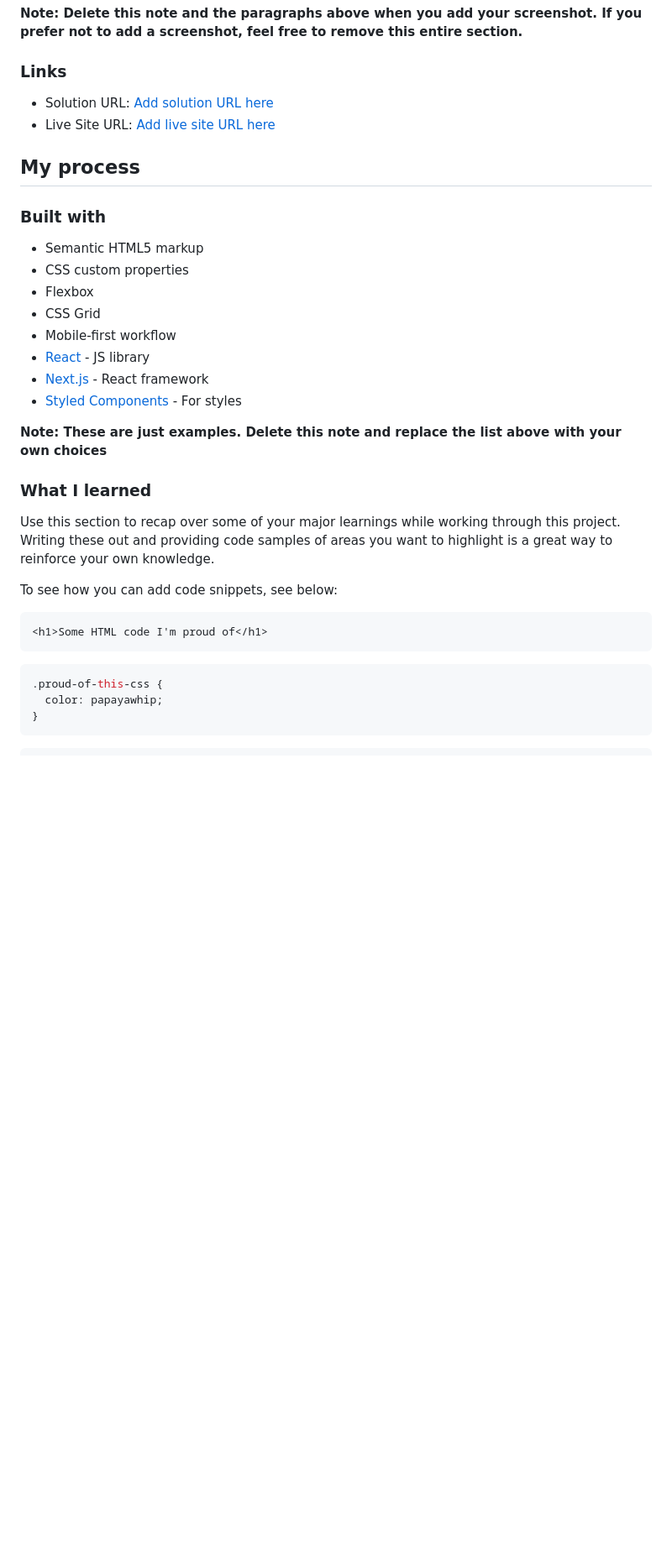
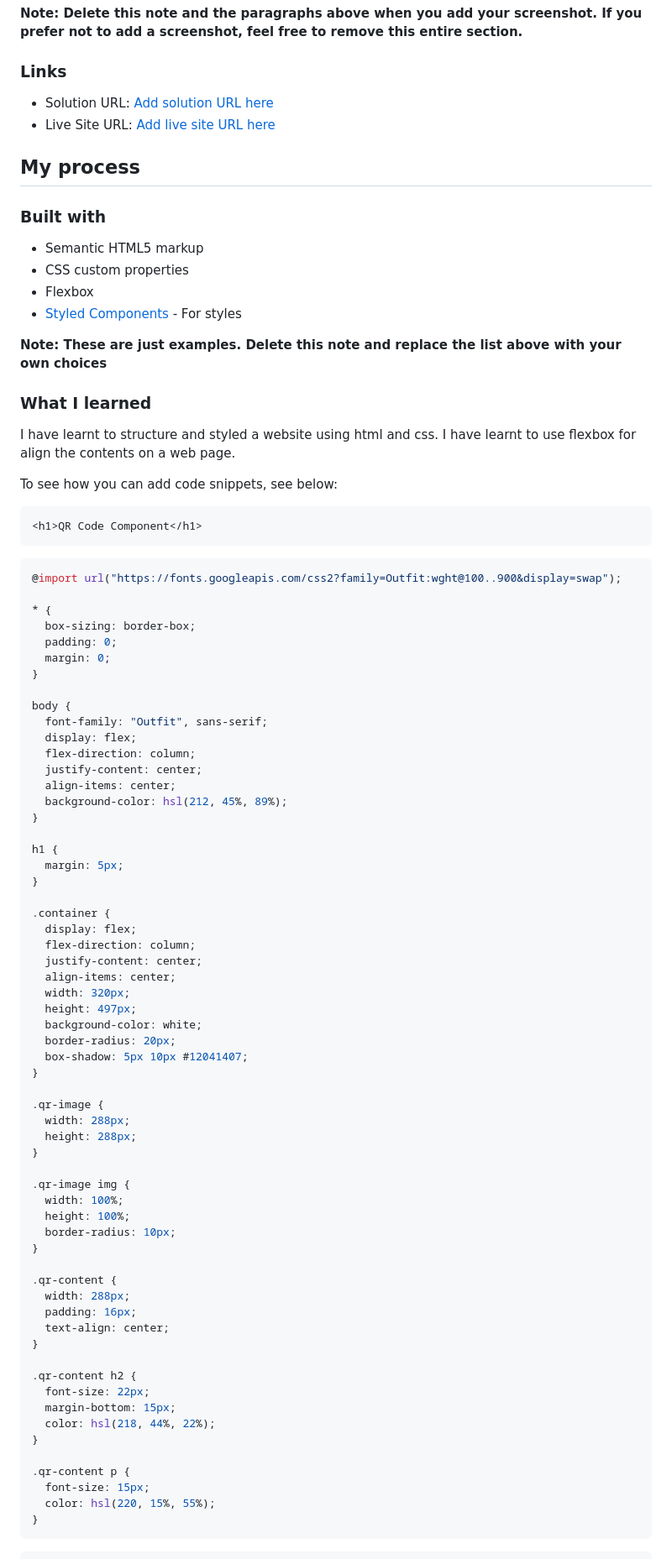
Before and after one commit to ababaug/QR-code-component, a Markdown page: README.md, the part around one of its changes. Shown at 84% size. Rendered like a GitHub page; blank space fills up the shorter version.

````diff
--- a/README.md
+++ b/README.md
@@ -43,27 +43,80 @@ Then crop/optimize/edit your image however you like, add it to your project, and
 - Semantic HTML5 markup
 - CSS custom properties
 - Flexbox
-- CSS Grid
-- Mobile-first workflow
-- [React](https://reactjs.org/) - JS library
-- [Next.js](https://nextjs.org/) - React framework
 - [Styled Components](https://styled-components.com/) - For styles
 
 **Note: These are just examples. Delete this note and replace the list above with your own choices**
 
 ### What I learned
 
-Use this section to recap over some of your major learnings while working through this project. Writing these out and providing code samples of areas you want to highlight is a great way to reinforce your own knowledge.
+I have learnt to structure and styled a website using html and css. I have learnt to use flexbox for align the contents on a web page.
 
 To see how you can add code snippets, see below:
 
 ```html
-<h1>Some HTML code I'm proud of</h1>
+<h1>QR Code Component</h1>
 ```
 
 ```css
-.proud-of-this-css {
-  color: papayawhip;
+@import url("https://fonts.googleapis.com/css2?family=Outfit:wght@100..900&display=swap");
+
+* {
+  box-sizing: border-box;
+  padding: 0;
+  margin: 0;
+}
+
+body {
+  font-family: "Outfit", sans-serif;
+  display: flex;
+  flex-direction: column;
+  justify-content: center;
+  align-items: center;
+  background-color: hsl(212, 45%, 89%);
+}
+
+h1 {
+  margin: 5px;
+}
+
+.container {
+  display: flex;
+  flex-direction: column;
+  justify-content: center;
+  align-items: center;
+  width: 320px;
+  height: 497px;
+  background-color: white;
+  border-radius: 20px;
+  box-shadow: 5px 10px #12041407;
+}
+
+.qr-image {
+  width: 288px;
+  height: 288px;
+}
+
+.qr-image img {
+  width: 100%;
+  height: 100%;
+  border-radius: 10px;
+}
+
+.qr-content {
+  width: 288px;
+  padding: 16px;
+  text-align: center;
+}
+
+.qr-content h2 {
+  font-size: 22px;
+  margin-bottom: 15px;
+  color: hsl(218, 44%, 22%);
+}
+
+.qr-content p {
+  font-size: 15px;
+  color: hsl(220, 15%, 55%);
 }
 ```
 
````
Also changed, not shown: other parts of README.md (+4 -6 lines).
